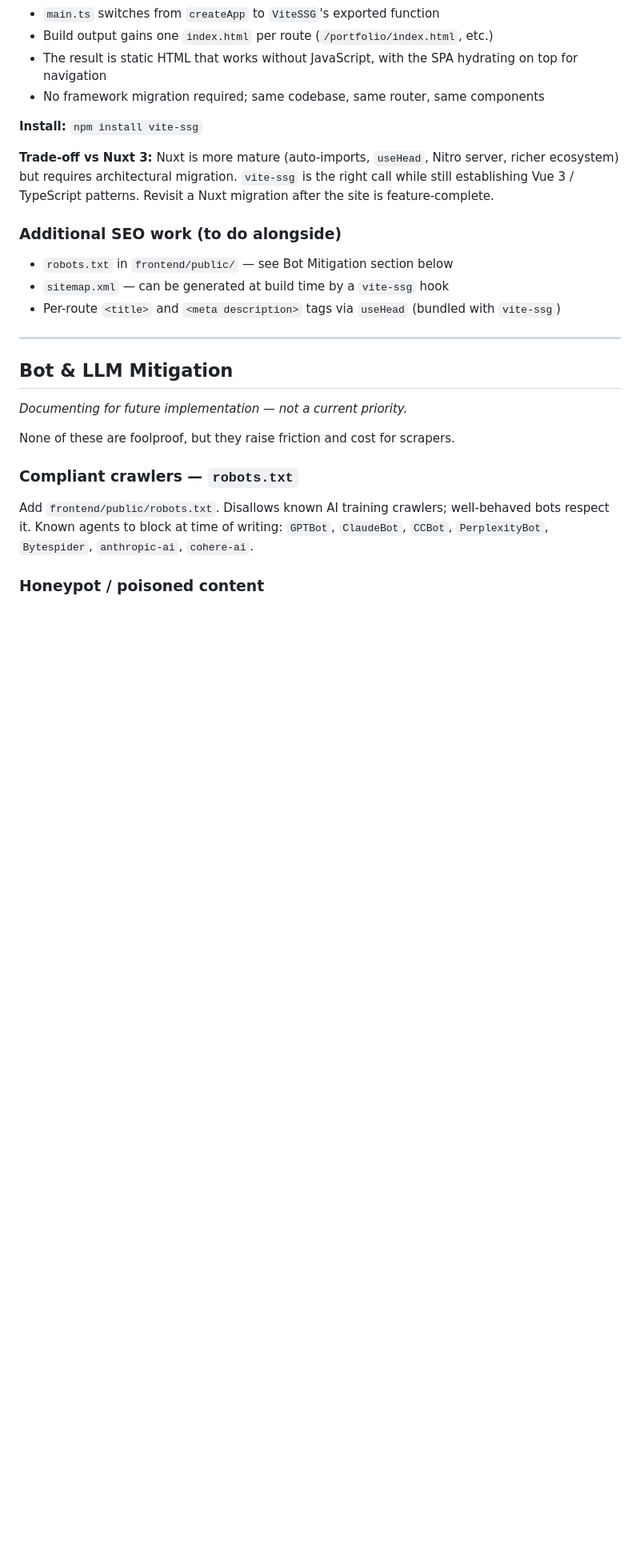
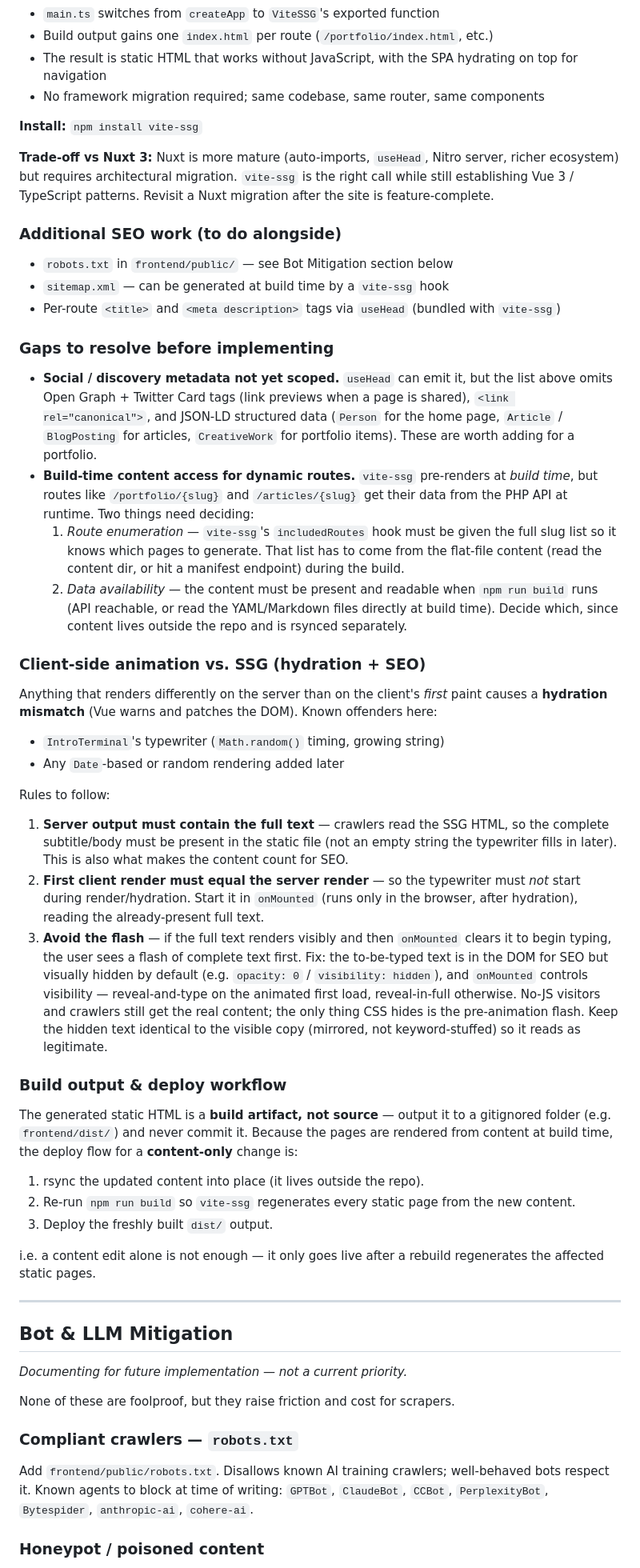
Before and after one commit to theteknocat/peter-portfolio-2.0, a Markdown page: docs/portfolio-rebuild-plan.md, the part around the change. Shown at 80% size. Rendered like a GitHub page; blank space fills up the shorter version.

Commit message:
docs: added notes on SEO solution

```diff
--- a/docs/portfolio-rebuild-plan.md
+++ b/docs/portfolio-rebuild-plan.md
@@ -560,6 +560,67 @@ The site is a client-side Vue 3 SPA — crawlers get a near-empty `index.html` u
 - `sitemap.xml` — can be generated at build time by a `vite-ssg` hook
 - Per-route `<title>` and `<meta description>` tags via `useHead` (bundled with `vite-ssg`)
 
+### Gaps to resolve before implementing
+
+- **Social / discovery metadata not yet scoped.** `useHead` can emit it, but the
+  list above omits Open Graph + Twitter Card tags (link previews when a page is
+  shared), `<link rel="canonical">`, and JSON-LD structured data
+  (`Person` for the home page, `Article` / `BlogPosting` for articles,
+  `CreativeWork` for portfolio items). These are worth adding for a portfolio.
+- **Build-time content access for dynamic routes.** `vite-ssg` pre-renders at
+  *build time*, but routes like `/portfolio/{slug}` and `/articles/{slug}` get
+  their data from the PHP API at runtime. Two things need deciding:
+  1. *Route enumeration* — `vite-ssg`'s `includedRoutes` hook must be given the
+     full slug list so it knows which pages to generate. That list has to come
+     from the flat-file content (read the content dir, or hit a manifest
+     endpoint) during the build.
+  2. *Data availability* — the content must be present and readable when
+     `npm run build` runs (API reachable, or read the YAML/Markdown files
+     directly at build time). Decide which, since content lives outside the repo
+     and is rsynced separately.
+
+### Client-side animation vs. SSG (hydration + SEO)
+
+Anything that renders differently on the server than on the client's *first*
+paint causes a **hydration mismatch** (Vue warns and patches the DOM). Known
+offenders here:
+
+- `IntroTerminal`'s typewriter (`Math.random()` timing, growing string)
+- Any `Date`-based or random rendering added later
+
+Rules to follow:
+
+1. **Server output must contain the full text** — crawlers read the SSG HTML, so
+   the complete subtitle/body must be present in the static file (not an empty
+   string the typewriter fills in later). This is also what makes the content
+   count for SEO.
+2. **First client render must equal the server render** — so the typewriter must
+   *not* start during render/hydration. Start it in `onMounted` (runs only in the
+   browser, after hydration), reading the already-present full text.
+3. **Avoid the flash** — if the full text renders visibly and then `onMounted`
+   clears it to begin typing, the user sees a flash of complete text first. Fix:
+   the to-be-typed text is in the DOM for SEO but visually hidden by default
+   (e.g. `opacity: 0` / `visibility: hidden`), and `onMounted` controls
+   visibility — reveal-and-type on the animated first load, reveal-in-full
+   otherwise. No-JS visitors and crawlers still get the real content; the only
+   thing CSS hides is the pre-animation flash. Keep the hidden text identical to
+   the visible copy (mirrored, not keyword-stuffed) so it reads as legitimate.
+
+### Build output & deploy workflow
+
+The generated static HTML is a **build artifact, not source** — output it to a
+gitignored folder (e.g. `frontend/dist/`) and never commit it. Because the pages
+are rendered from content at build time, the deploy flow for a **content-only**
+change is:
+
+1. rsync the updated content into place (it lives outside the repo).
+2. Re-run `npm run build` so `vite-ssg` regenerates every static page from the
+   new content.
+3. Deploy the freshly built `dist/` output.
+
+i.e. a content edit alone is not enough — it only goes live after a rebuild
+regenerates the affected static pages.
+
 ---
 
 ## Bot & LLM Mitigation
```
